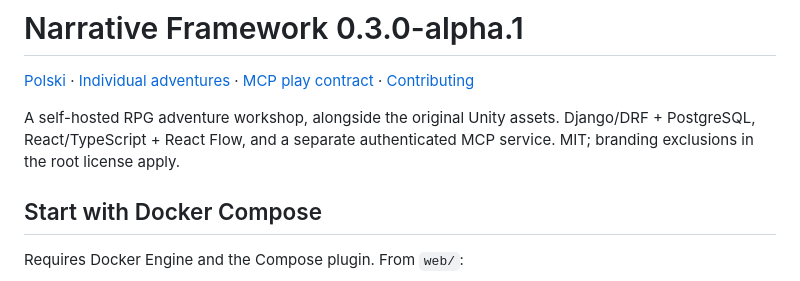
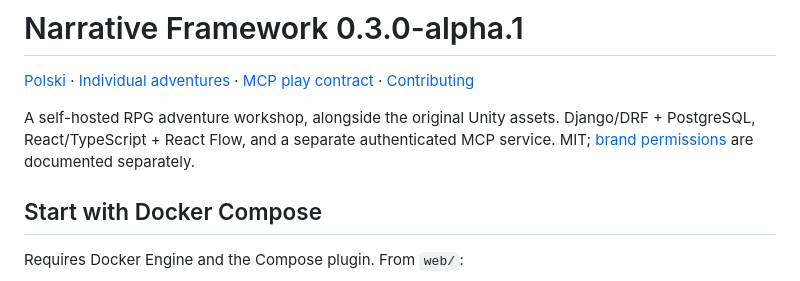
Before and after one commit to AltKorin/NarrativeFramework-OSS, a Markdown page: web/README.md, the part around the change. Rendered like a GitHub page.

Commit message:
Align web setup guide with separate brand policy

```diff
--- a/web/README.md
+++ b/web/README.md
@@ -2,7 +2,7 @@
 
 [Polski](README.pl.md) · [Individual adventures](docs/en/individual-play.md) · [MCP play contract](docs/en/mcp-play.md) · [Contributing](../CONTRIBUTING.md)
 
-A self-hosted RPG adventure workshop, alongside the original Unity assets. Django/DRF + PostgreSQL, React/TypeScript + React Flow, and a separate authenticated MCP service. MIT; branding exclusions in the root license apply.
+A self-hosted RPG adventure workshop, alongside the original Unity assets. Django/DRF + PostgreSQL, React/TypeScript + React Flow, and a separate authenticated MCP service. MIT; [brand permissions](../BRANDING.md) are documented separately.
 
 ## Start with Docker Compose
 
```
Also changed, not shown: 1 other file.
